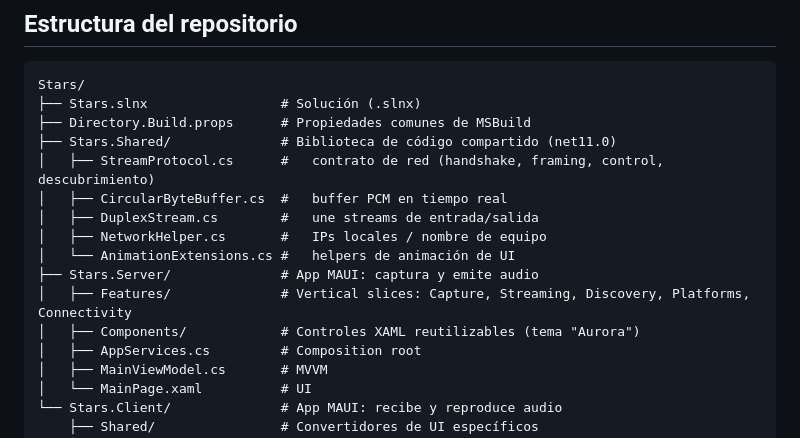
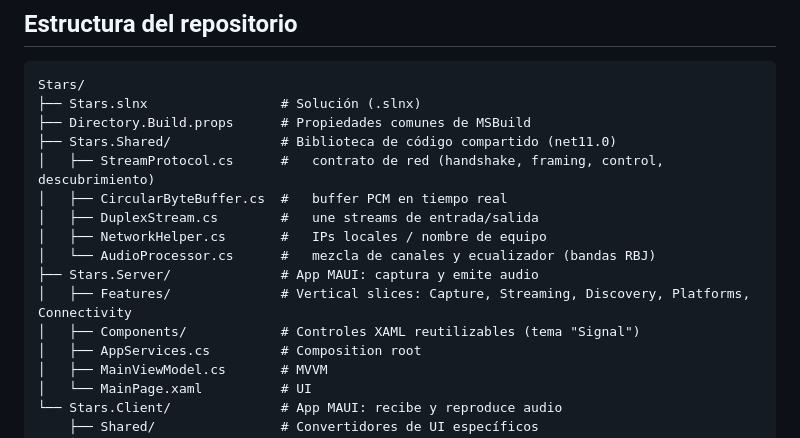
Before and after one commit to CoollbreackerzSdo/Stars, a Markdown page: README.md, the part around the change. GitHub-like rendering.

Commit message:
docs: fix stale repo structure in README

```diff
--- a/README.md
+++ b/README.md
@@ -86,10 +86,10 @@ Stars/
 │   ├── CircularByteBuffer.cs  #   buffer PCM en tiempo real
 │   ├── DuplexStream.cs        #   une streams de entrada/salida
 │   ├── NetworkHelper.cs       #   IPs locales / nombre de equipo
-│   └── AnimationExtensions.cs #   helpers de animación de UI
+│   └── AudioProcessor.cs      #   mezcla de canales y ecualizador (bandas RBJ)
 ├── Stars.Server/              # App MAUI: captura y emite audio
 │   ├── Features/              # Vertical slices: Capture, Streaming, Discovery, Platforms, Connectivity
-│   ├── Components/            # Controles XAML reutilizables (tema "Aurora")
+│   ├── Components/            # Controles XAML reutilizables (tema "Signal")
 │   ├── AppServices.cs         # Composition root
 │   ├── MainViewModel.cs       # MVVM
 │   └── MainPage.xaml          # UI
```
